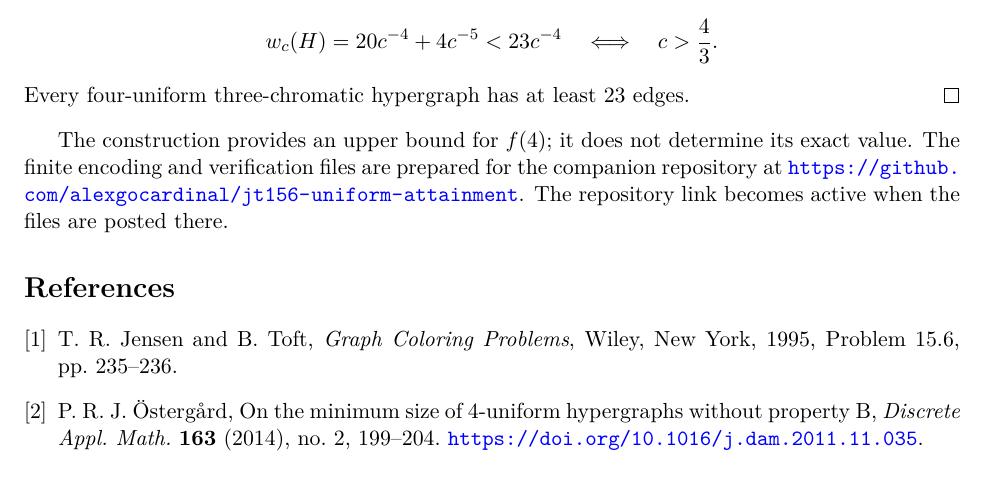
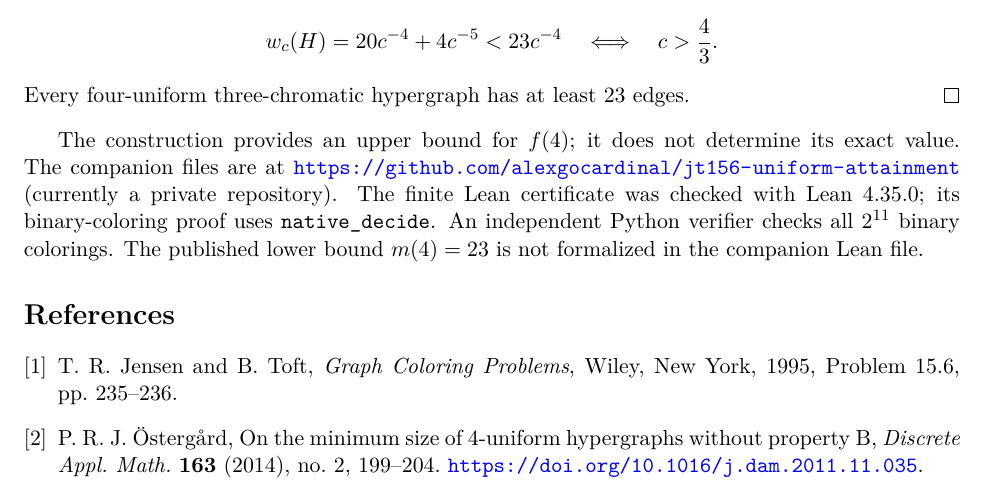
Before and after one commit to alexgocardinal/jt156-uniform-attainment, a LaTeX paper (paper/jt156_uniform_attainment.tex): part of page 2 of 2, cut so that both start at the same text. Compiled offline with pdfLaTeX.

Commit message:
Update paper with repository link and verification scope

```diff
--- a/paper/jt156_uniform_attainment.tex
+++ b/paper/jt156_uniform_attainment.tex
@@ -117,10 +117,13 @@ Every four-uniform three-chromatic hypergraph has at least 23 edges.
 \end{proof}
 
 The construction provides an upper bound for \(f(4)\); it does not determine
-its exact value. The finite encoding and verification files are prepared for
-the companion repository at
-\url{https://github.com/alexgocardinal/jt156-uniform-attainment}.
-The repository link becomes active when the files are posted there.
+its exact value. The companion files are at
+\url{https://github.com/alexgocardinal/jt156-uniform-attainment}
+(currently a private repository).
+The finite Lean certificate was checked with Lean 4.35.0; its binary-coloring
+proof uses \texttt{native\_decide}. An independent Python verifier checks all
+\(2^{11}\) binary colorings. The published lower bound \(m(4)=23\) is not
+formalized in the companion Lean file.
 
 \begin{thebibliography}{9}
 \bibitem{JT}
```
Also changed, not shown: paper/jt156_uniform_attainment.pdf.
